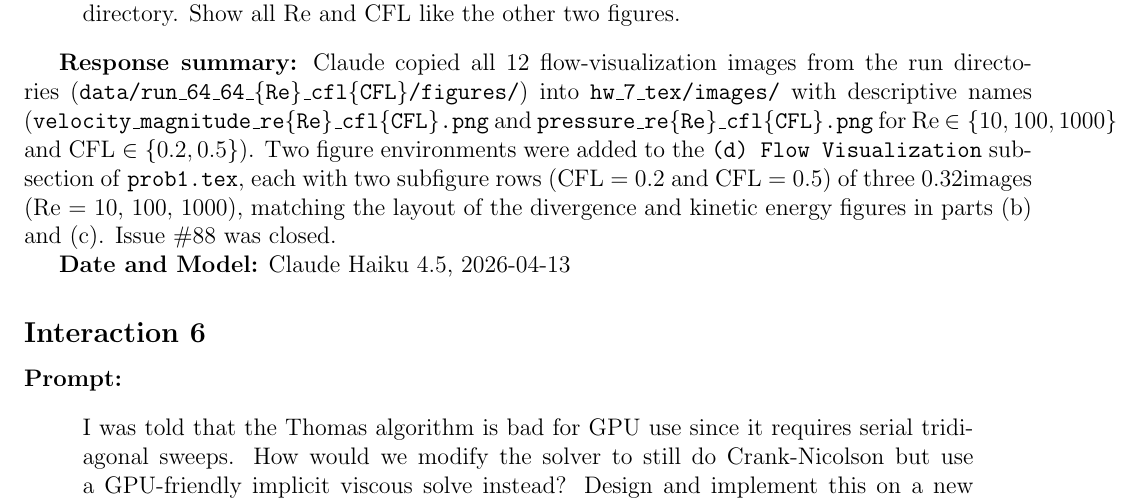
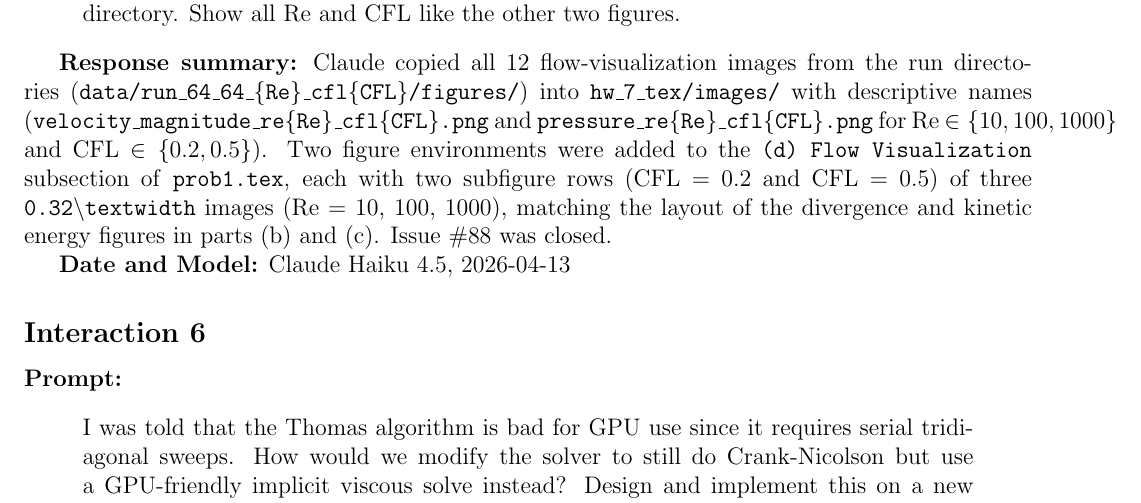
Before and after one commit to ncmaclachlan/me523-cfd-project, a LaTeX document (hw_7_tex/hw_7.tex, which reads hw_7_tex/prompts.tex): part of page 10 of 12, cut so that both start at the same text. Compiled offline with pdfLaTeX.

Commit message:
fixed broken build

```diff
--- a/hw_7_tex/prompts.tex
+++ b/hw_7_tex/prompts.tex
@@ -75,7 +75,7 @@ Pick issue \#88 (flow visualization). Copy and rename existing plots from the da
 \end{quote}
 
 \textbf{Response summary:}
-Claude copied all 12 flow-visualization images from the run directories (\texttt{data/run\_64\_64\_\{Re\}\_cfl\{CFL\}/figures/}) into \texttt{hw\_7\_tex/images/} with descriptive names (\texttt{velocity\_magnitude\_re\{Re\}\_cfl\{CFL\}.png} and \texttt{pressure\_re\{Re\}\_cfl\{CFL\}.png} for Re $\in \{10, 100, 1000\}$ and CFL $\in \{0.2, 0.5\}$). Two figure environments were added to the \texttt{(d) Flow Visualization} subsection of \texttt{prob1.tex}, each with two subfigure rows (CFL = 0.2 and CFL = 0.5) of three 0.32\textwidth images (Re = 10, 100, 1000), matching the layout of the divergence and kinetic energy figures in parts (b) and (c). Issue \#88 was closed.
+Claude copied all 12 flow-visualization images from the run directories (\texttt{data/run\_64\_64\_\{Re\}\_cfl\{CFL\}/figures/}) into \texttt{hw\_7\_tex/images/} with descriptive names (\texttt{velocity\_magnitude\_re\{Re\}\_cfl\{CFL\}.png} and \texttt{pressure\_re\{Re\}\_cfl\{CFL\}.png} for Re $\in \{10, 100, 1000\}$ and CFL $\in \{0.2, 0.5\}$). Two figure environments were added to the \texttt{(d) Flow Visualization} subsection of \texttt{prob1.tex}, each with two subfigure rows (CFL = 0.2 and CFL = 0.5) of three \texttt{0.32\textbackslash textwidth} images (Re = 10, 100, 1000), matching the layout of the divergence and kinetic energy figures in parts (b) and (c). Issue \#88 was closed.
 
 \textbf{Date and Model:} Claude Haiku 4.5, 2026-04-13
 
```
